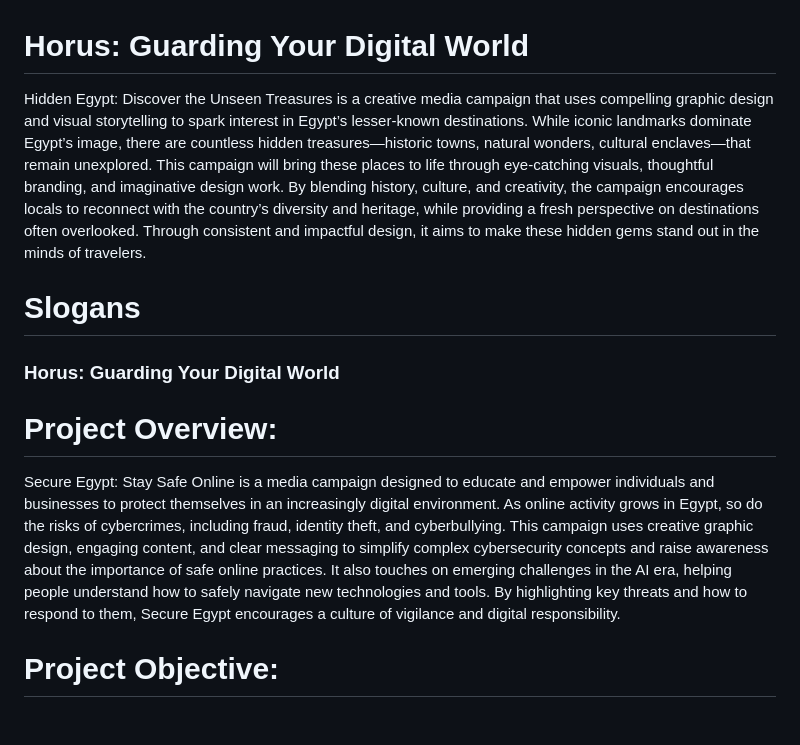
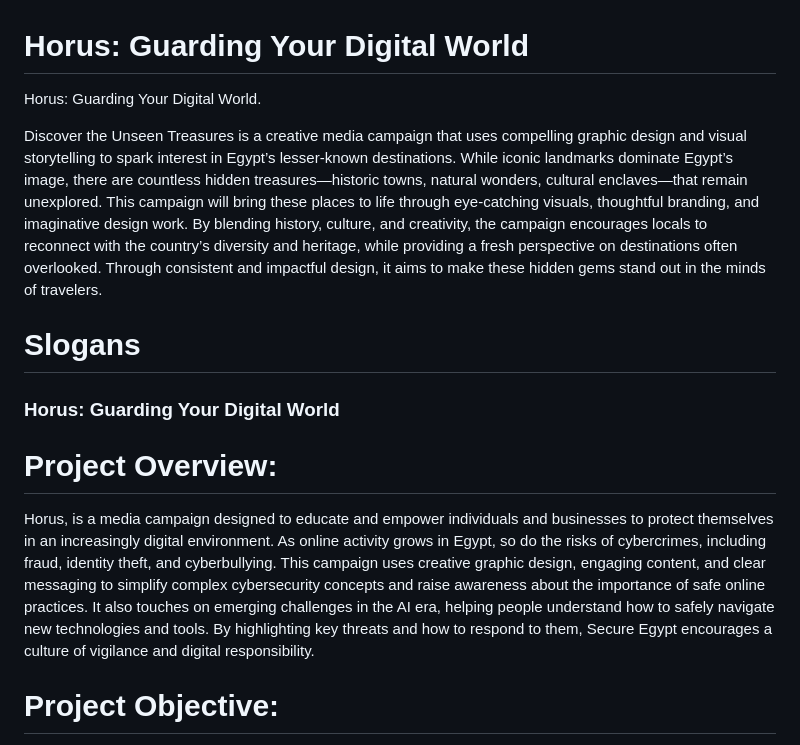
Before and after one commit to waaamgd4/WAAAM, a Markdown page: README.md, the part around the change. GitHub-like rendering; blank space fills up the shorter version.

```diff
--- a/README.md
+++ b/README.md
@@ -1,5 +1,8 @@
 #  Horus: Guarding Your Digital World
-Hidden Egypt: Discover the Unseen Treasures is a creative media campaign that uses compelling graphic design and visual storytelling to spark interest in Egypt’s lesser-known destinations. While iconic landmarks dominate Egypt’s image, there are countless hidden treasures—historic towns, natural wonders, cultural enclaves—that remain unexplored. This campaign will bring these places to life through eye-catching visuals, thoughtful branding, and imaginative design work. By blending history, culture, and creativity, the campaign encourages locals to reconnect with the country’s diversity and heritage, while providing a fresh perspective on destinations often overlooked. Through consistent and impactful design, it aims to make these hidden gems stand out in the minds of travelers.
+
+Horus: Guarding Your Digital World.
+
+Discover the Unseen Treasures is a creative media campaign that uses compelling graphic design and visual storytelling to spark interest in Egypt’s lesser-known destinations. While iconic landmarks dominate Egypt’s image, there are countless hidden treasures—historic towns, natural wonders, cultural enclaves—that remain unexplored. This campaign will bring these places to life through eye-catching visuals, thoughtful branding, and imaginative design work. By blending history, culture, and creativity, the campaign encourages locals to reconnect with the country’s diversity and heritage, while providing a fresh perspective on destinations often overlooked. Through consistent and impactful design, it aims to make these hidden gems stand out in the minds of travelers.
 
 
 # Slogans
@@ -8,7 +11,7 @@ Hidden Egypt: Discover the Unseen Treasures is a creative media campaign that us
 
 
 # Project Overview:
-Secure Egypt: Stay Safe Online is a media campaign designed to educate and empower individuals and businesses to protect themselves in an increasingly digital environment. As online activity grows in Egypt, so do the risks of cybercrimes, including fraud, identity theft, and cyberbullying. This campaign uses creative graphic design, engaging content, and clear messaging to simplify complex cybersecurity concepts and raise awareness about the importance of safe online practices. It also touches on emerging challenges in the AI era, helping people understand how to safely navigate new technologies and tools. By highlighting key threats and how to respond to them, Secure Egypt encourages a culture of vigilance and digital responsibility.
+Horus, is a media campaign designed to educate and empower individuals and businesses to protect themselves in an increasingly digital environment. As online activity grows in Egypt, so do the risks of cybercrimes, including fraud, identity theft, and cyberbullying. This campaign uses creative graphic design, engaging content, and clear messaging to simplify complex cybersecurity concepts and raise awareness about the importance of safe online practices. It also touches on emerging challenges in the AI era, helping people understand how to safely navigate new technologies and tools. By highlighting key threats and how to respond to them, Secure Egypt encourages a culture of vigilance and digital responsibility.
 
 
 # Project Objective:
```
